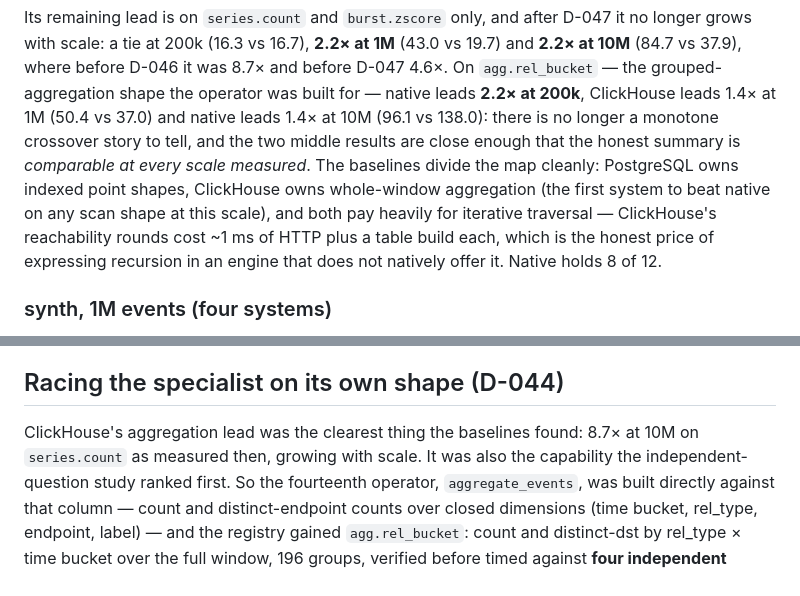
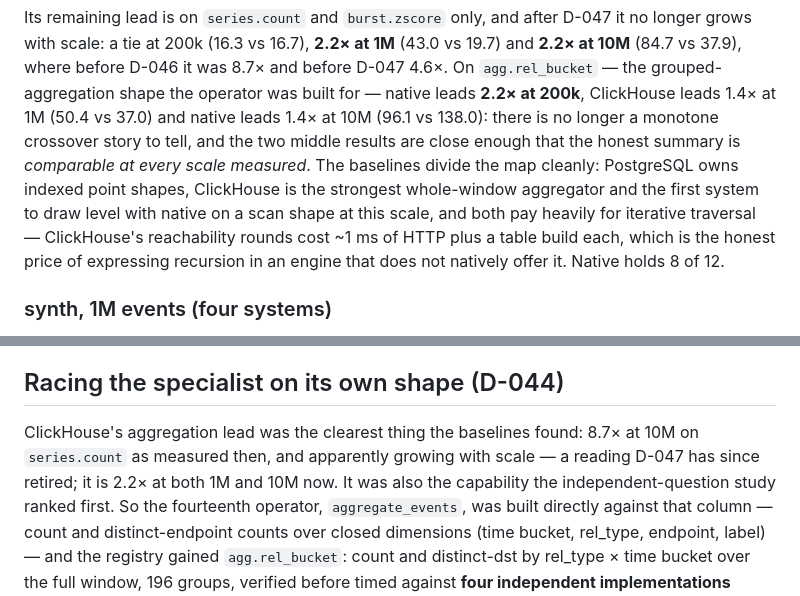
Before and after one commit to zxf-work/tgms, a Markdown page: docs/eval_phase0.md, 2 parts joined by grey strips. GitHub-like rendering.

Commit message:
eval: reconcile the three older paragraphs the new ratios contradict
A refreshed table is only half the job; the sentences that computed
something from the old one are the other half. Three said or implied that
ClickHouse's aggregation lead grows with scale, which the 200k/1M/10M
sweeps no longer support, and one called it the owner of whole-window
aggregation on a row that is now a tie at 200k and a native win at 10M.
Each is corrected in place rather than deleted — the historical readings
stay visible with the date they were true.

Co-Authored-By: Claude Fable 5 <noreply@anthropic.com>

```diff
--- a/docs/eval_phase0.md
+++ b/docs/eval_phase0.md
@@ -97,9 +97,10 @@ grouped-aggregation shape the operator was built for — native leads
 leads 1.4× at 10M (96.1 vs 138.0): there is no longer a monotone
 crossover story to tell, and the two middle results are close enough that
 the honest summary is *comparable at every scale measured*. The baselines divide
-the map cleanly: PostgreSQL owns indexed point shapes, ClickHouse owns
-whole-window aggregation (the first system to beat native on any scan
-shape at this scale), and both pay heavily for iterative traversal —
+the map cleanly: PostgreSQL owns indexed point shapes, ClickHouse is the
+strongest whole-window aggregator and the first system to draw level with
+native on a scan shape at this scale, and both pay heavily for iterative
+traversal —
 ClickHouse's reachability rounds cost ~1 ms of HTTP plus a table build
 each, which is the honest price of expressing recursion in an engine
 that does not natively offer it. Native holds 8 of 12.
@@ -505,7 +506,9 @@ The comparison did not move in TGMS's favour by handicapping the other side.
 ## Racing the specialist on its own shape (D-044)
 
 ClickHouse's aggregation lead was the clearest thing the baselines found:
-8.7× at 10M on `series.count` as measured then, growing with scale. It was also the
+8.7× at 10M on `series.count` as measured then, and apparently growing with
+scale — a reading D-047 has since retired; it is 2.2× at both 1M and 10M
+now. It was also the
 capability the independent-question study ranked first. So the fourteenth
 operator, `aggregate_events`, was built directly against that column —
 count and distinct-endpoint counts over closed dimensions (time bucket,
```
